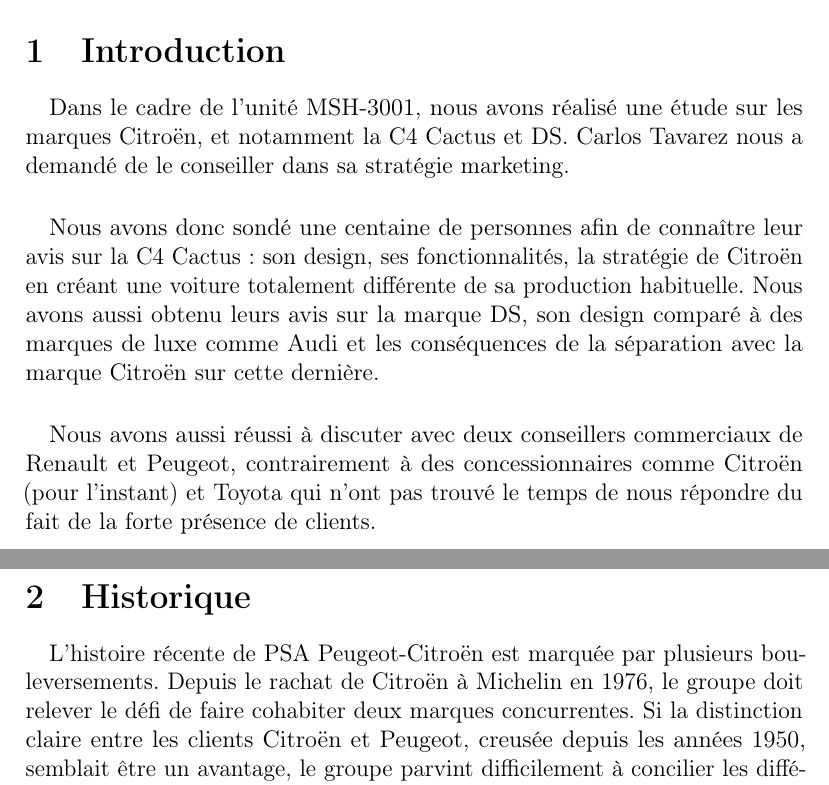
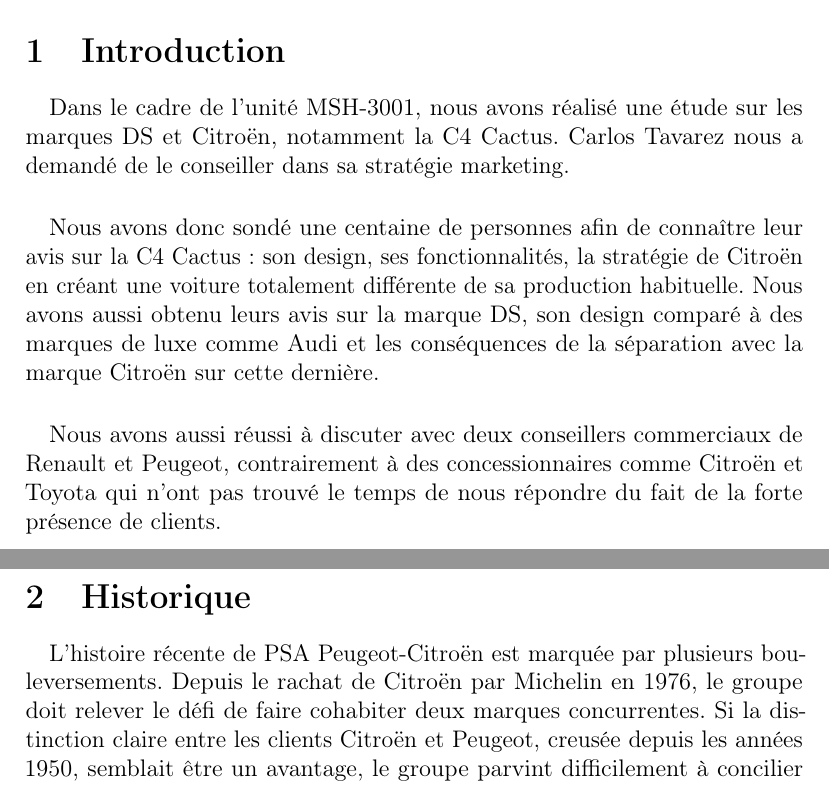
Before and after one commit to minijackson/MSH-3001, a LaTeX document (main.tex): two parts of pages 4 and 5 of 34, joined at a grey line, cut so that both start at the same text. Compiled offline with pdfLaTeX.

Commit message:
Some corrections

```diff
--- a/main.tex
+++ b/main.tex
@@ -82,7 +82,7 @@
 \section{Introduction}
 
 \paragraph{} Dans le cadre de l'unité MSH-3001, nous avons réalisé une étude
-sur les marques Citroën, et notamment la C4 Cactus et DS. Carlos Tavarez nous a
+sur les marques DS et Citroën, notamment la C4 Cactus. Carlos Tavarez nous a
 demandé de le conseiller dans sa stratégie marketing.
 
 \paragraph{} Nous avons donc sondé une centaine de personnes afin de connaître
@@ -94,14 +94,14 @@
 
 \paragraph{} Nous avons aussi réussi à discuter avec deux conseillers
 commerciaux de Renault et Peugeot, contrairement à des concessionnaires comme
-Citroën (pour l'instant) et Toyota qui n'ont pas trouvé le temps de nous
+Citroën et Toyota qui n'ont pas trouvé le temps de nous
 répondre du fait de la forte présence de clients.
 
 \break
 \section{Historique}
 
 \paragraph{} L'histoire récente de PSA Peugeot-Citroën est marquée par
-plusieurs bouleversements. Depuis le rachat de Citroën à Michelin en 1976, le
+plusieurs bouleversements. Depuis le rachat de Citroën par Michelin en 1976, le
 groupe doit relever le défi de faire cohabiter deux marques concurrentes. Si la
 distinction claire entre les clients Citroën et Peugeot, creusée depuis les
 années 1950, semblait être un avantage, le groupe parvint difficilement à
```
Also changed, not shown: figure/brand_en-1.pdf, figure/brand_fr-1.pdf, figure/buy_en-1.pdf, figure/buy_fr-1.pdf, figure/design_en-1.pdf, figure/design_fr-1.pdf, figure/ds_know_en-1.pdf, figure/ds_know_fr-1.pdf, figure/flaws_en-1.pdf, figure/flaws_fr-1.pdf, figure/interior_en-1.pdf, figure/interior_fr-1.pdf, figure/know_en-1.pdf, figure/know_fr-1.pdf, 11 more files, 1 other file.
